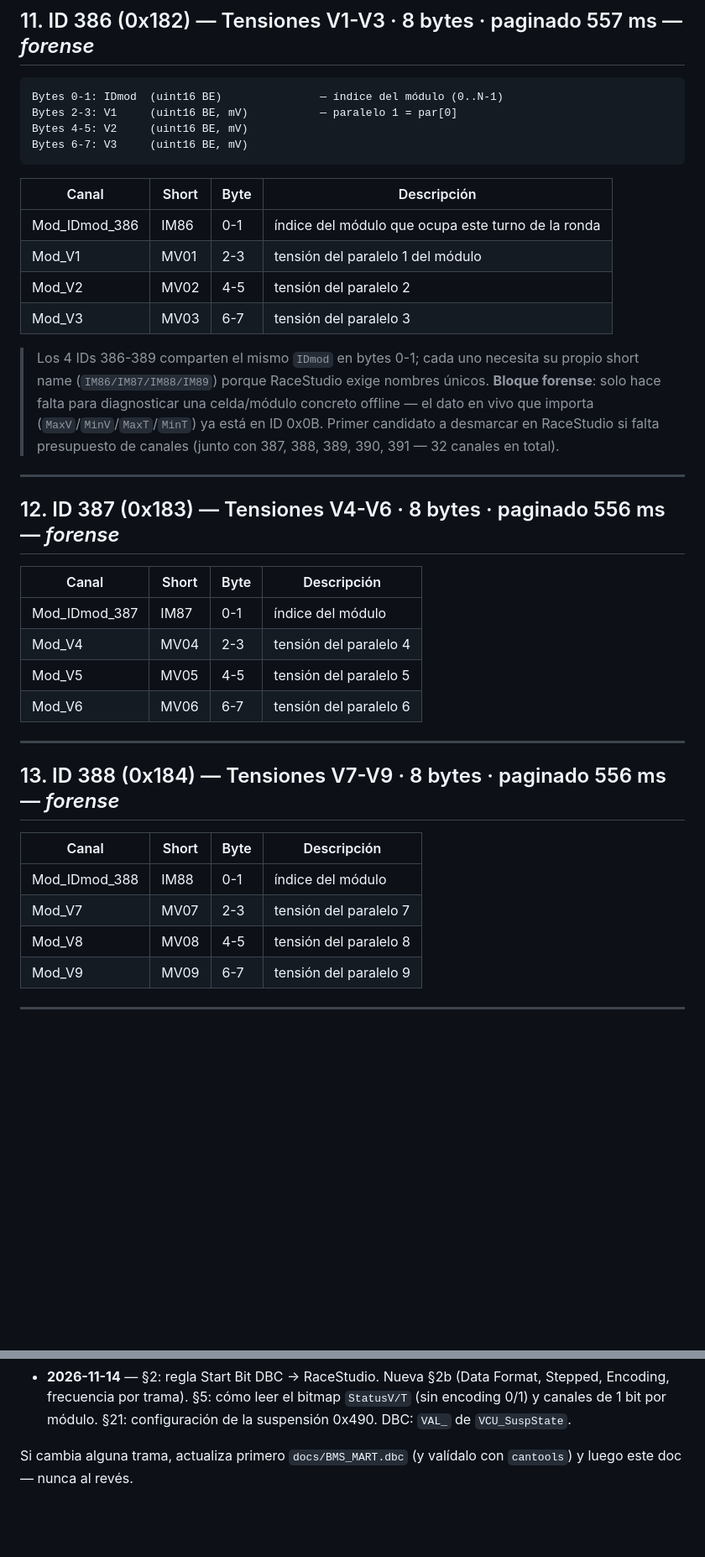
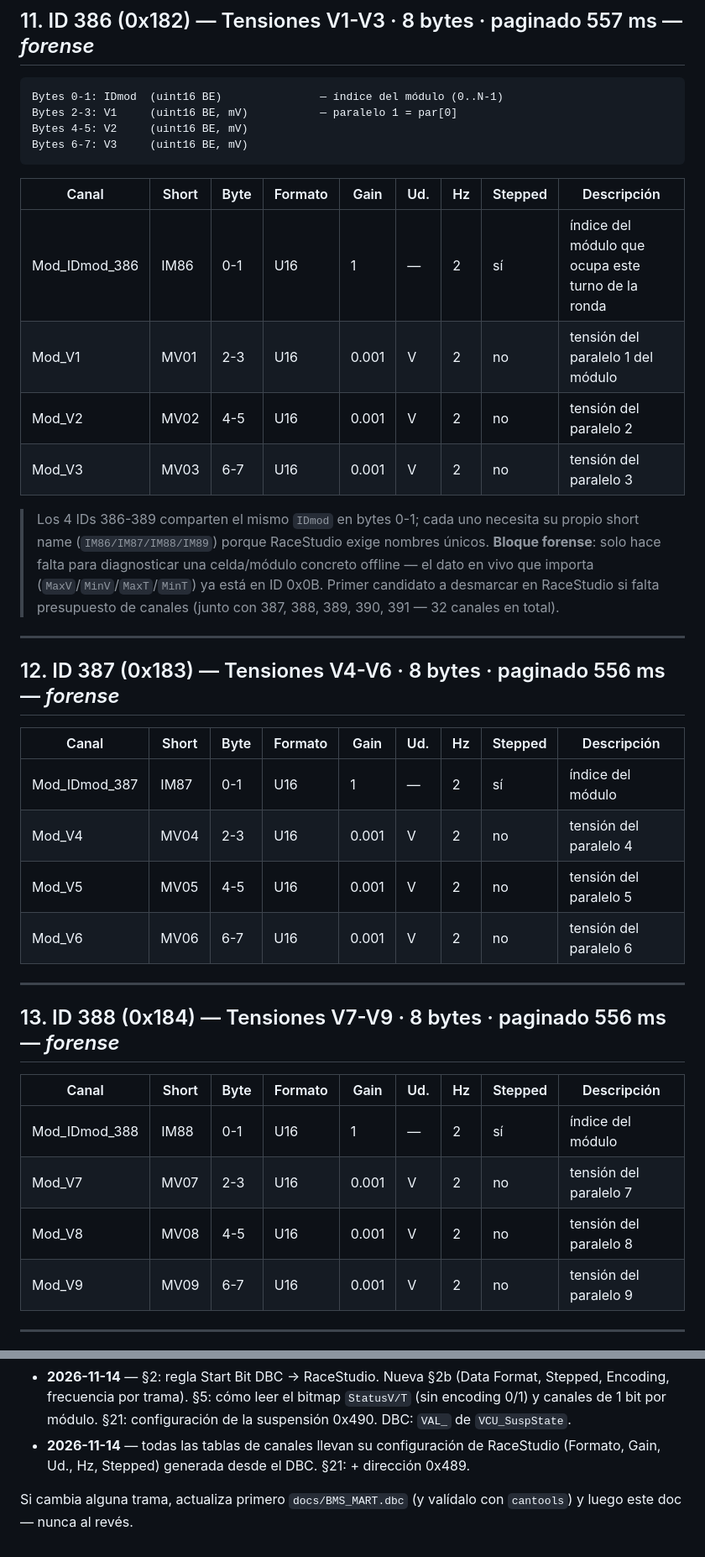
Before and after one commit to martElectronics/BMS_MASTER_26, a Markdown page: docs/CAN_Solo2DL.md, 2 parts joined by grey strips. Shown at 84% size. Drawn GitHub-style; blank space fills up the shorter version.

````diff
--- a/docs/CAN_Solo2DL.md
+++ b/docs/CAN_Solo2DL.md
@@ -548,12 +560,12 @@ Bytes 4-5: V2     (uint16 BE, mV)
 Bytes 6-7: V3     (uint16 BE, mV)
 ```
 
-| Canal | Short | Byte | Descripción |
-|---|---|---|---|
-| Mod_IDmod_386 | IM86 | 0-1 | índice del módulo que ocupa este turno de la ronda |
-| Mod_V1        | MV01 | 2-3 | tensión del paralelo 1 del módulo |
-| Mod_V2        | MV02 | 4-5 | tensión del paralelo 2 |
-| Mod_V3        | MV03 | 6-7 | tensión del paralelo 3 |
+| Canal | Short | Byte | Formato | Gain | Ud. | Hz | Stepped | Descripción |
+|---|---|---|---|---|---|---|---|---|
+| Mod_IDmod_386 | IM86 | 0-1 | U16 | 1 | — | 2 | sí | índice del módulo que ocupa este turno de la ronda |
+| Mod_V1 | MV01 | 2-3 | U16 | 0.001 | V | 2 | no | tensión del paralelo 1 del módulo |
+| Mod_V2 | MV02 | 4-5 | U16 | 0.001 | V | 2 | no | tensión del paralelo 2 |
+| Mod_V3 | MV03 | 6-7 | U16 | 0.001 | V | 2 | no | tensión del paralelo 3 |
 
 > Los 4 IDs 386-389 comparten el mismo `IDmod` en bytes 0-1; cada uno
 > necesita su propio short name (`IM86/IM87/IM88/IM89`) porque RaceStudio
@@ -567,23 +579,23 @@ Bytes 6-7: V3     (uint16 BE, mV)
 
 ## 12. ID 387 (0x183) — Tensiones V4-V6 · 8 bytes · paginado 556 ms — *forense*
 
-| Canal | Short | Byte | Descripción |
-|---|---|---|---|
-| Mod_IDmod_387 | IM87 | 0-1 | índice del módulo |
-| Mod_V4        | MV04 | 2-3 | tensión del paralelo 4 |
-| Mod_V5        | MV05 | 4-5 | tensión del paralelo 5 |
-| Mod_V6        | MV06 | 6-7 | tensión del paralelo 6 |
+| Canal | Short | Byte | Formato | Gain | Ud. | Hz | Stepped | Descripción |
+|---|---|---|---|---|---|---|---|---|
+| Mod_IDmod_387 | IM87 | 0-1 | U16 | 1 | — | 2 | sí | índice del módulo |
+| Mod_V4 | MV04 | 2-3 | U16 | 0.001 | V | 2 | no | tensión del paralelo 4 |
+| Mod_V5 | MV05 | 4-5 | U16 | 0.001 | V | 2 | no | tensión del paralelo 5 |
+| Mod_V6 | MV06 | 6-7 | U16 | 0.001 | V | 2 | no | tensión del paralelo 6 |
 
 ---
 
 ## 13. ID 388 (0x184) — Tensiones V7-V9 · 8 bytes · paginado 556 ms — *forense*
 
-| Canal | Short | Byte | Descripción |
-|---|---|---|---|
-| Mod_IDmod_388 | IM88 | 0-1 | índice del módulo |
-| Mod_V7        | MV07 | 2-3 | tensión del paralelo 7 |
-| Mod_V8        | MV08 | 4-5 | tensión del paralelo 8 |
-| Mod_V9        | MV09 | 6-7 | tensión del paralelo 9 |
+| Canal | Short | Byte | Formato | Gain | Ud. | Hz | Stepped | Descripción |
+|---|---|---|---|---|---|---|---|---|
+| Mod_IDmod_388 | IM88 | 0-1 | U16 | 1 | — | 2 | sí | índice del módulo |
+| Mod_V7 | MV07 | 2-3 | U16 | 0.001 | V | 2 | no | tensión del paralelo 7 |
+| Mod_V8 | MV08 | 4-5 | U16 | 0.001 | V | 2 | no | tensión del paralelo 8 |
+| Mod_V9 | MV09 | 6-7 | U16 | 0.001 | V | 2 | no | tensión del paralelo 9 |
 
 ---
 
@@ -935,6 +949,8 @@ Pierburg CWA y los 2 ventiladores Delta según temperatura del inversor
   Format, Stepped, Encoding, frecuencia por trama). §5: cómo leer el bitmap
   `StatusV/T` (sin encoding 0/1) y canales de 1 bit por módulo. §21:
   configuración de la suspensión 0x490. DBC: `VAL_` de `VCU_SuspState`.
+- **2026-11-14** — todas las tablas de canales llevan su configuración de
+  RaceStudio (Formato, Gain, Ud., Hz, Stepped) generada desde el DBC. §21: + dirección 0x489.
 
 Si cambia alguna trama, actualiza primero `docs/BMS_MART.dbc` (y
 valídalo con `cantools`) y luego este doc — nunca al revés.
````
Also changed, not shown: other parts of docs/CAN_Solo2DL.md (+181 -167 lines).
